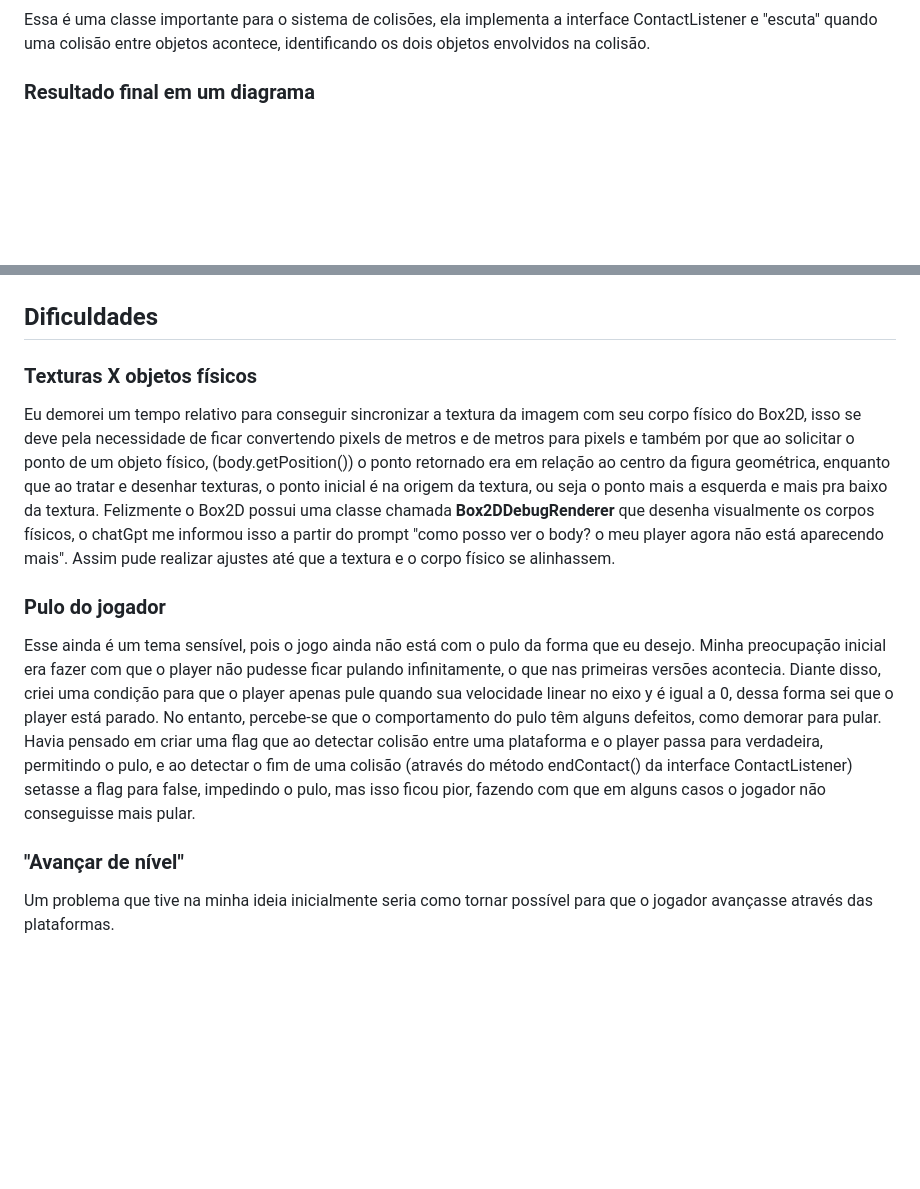
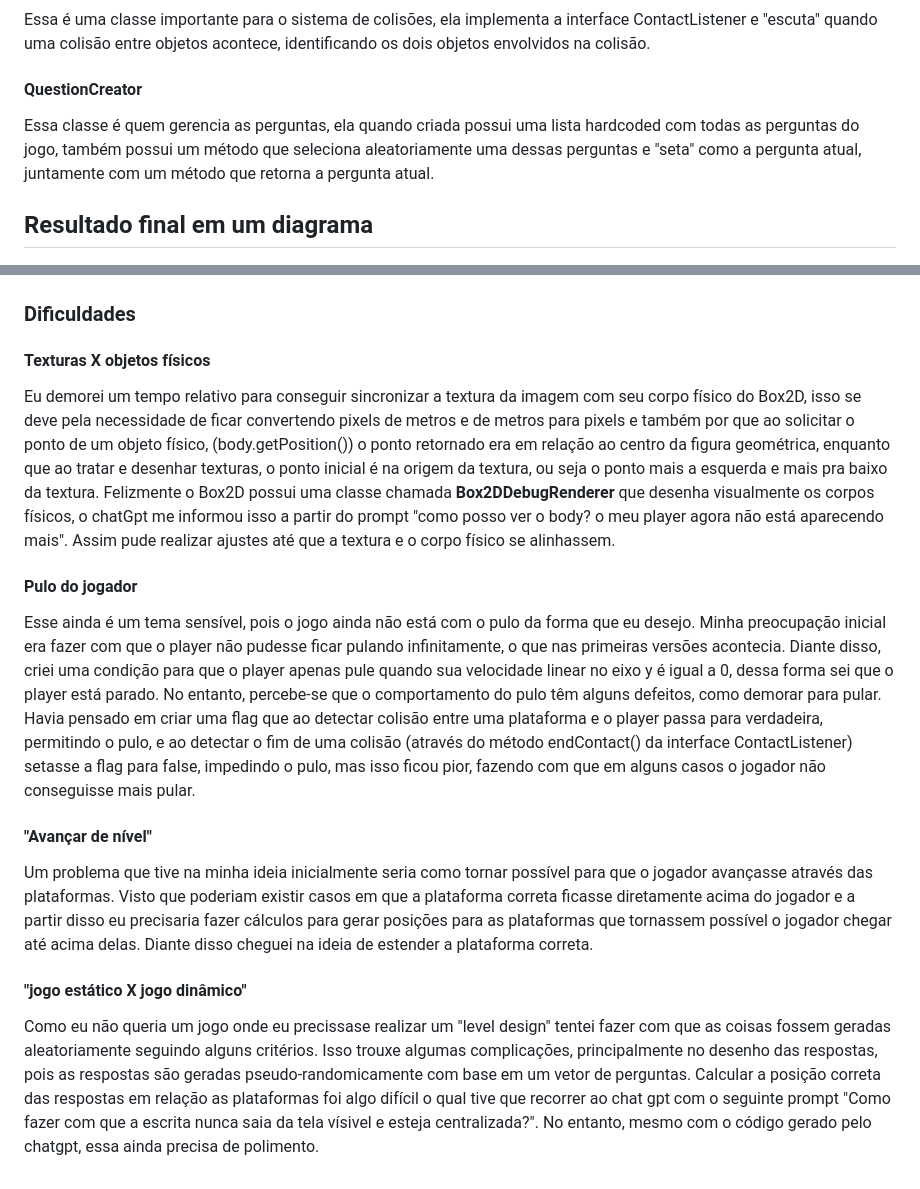
Before and after one commit to elc117/game-2024b-nicholas, a Markdown page: README.md, 2 parts joined by grey strips. Rendered like a GitHub page; blank space fills up the shorter version.

```diff
--- a/README.md
+++ b/README.md
@@ -56,16 +56,22 @@ A classe EntitiesManager é uma das mais importantes do projeto, ela segue o pad
 #### CollisionsHandler
 Essa é uma classe importante para o sistema de colisões, ela implementa a interface ContactListener e "escuta" quando uma colisão entre objetos acontece, identificando os dois objetos envolvidos na colisão.
 
-### Resultado final em um diagrama
+#### QuestionCreator
+Essa classe é quem gerencia as perguntas, ela quando criada possui uma lista hardcoded com todas as perguntas do jogo, também possui um método que seleciona aleatoriamente uma dessas perguntas e "seta" como a pergunta atual, juntamente com um método que retorna a pergunta atual.
+
+## Resultado final em um diagrama
 ![diagrama em png](readmeFiles/diagram.png)
 
-## Dificuldades
+### Dificuldades
 
-### Texturas X objetos físicos
+#### Texturas X objetos físicos
 Eu demorei um tempo relativo para conseguir sincronizar a textura da imagem com seu corpo físico do Box2D, isso se deve pela necessidade de ficar convertendo pixels de metros e de metros para pixels e também por que ao solicitar o ponto de um objeto físico, (body.getPosition()) o ponto retornado era em relação ao centro da figura geométrica, enquanto que ao tratar e desenhar texturas, o ponto inicial é na origem da textura, ou seja o ponto mais a esquerda e mais pra baixo da textura. Felizmente o Box2D possui uma classe chamada **Box2DDebugRenderer** que desenha visualmente os corpos físicos, o chatGpt me informou isso a partir do prompt "como posso ver o body? o meu player agora não está aparecendo mais". Assim pude realizar ajustes até que a textura e o corpo físico se alinhassem.
 
-### Pulo do jogador
+#### Pulo do jogador
 Esse ainda é um tema sensível, pois o jogo ainda não está com o pulo da forma que eu desejo. Minha preocupação inicial era fazer com que o player não pudesse ficar pulando infinitamente, o que nas primeiras versões acontecia. Diante disso, criei uma condição para que o player apenas pule quando sua velocidade linear no eixo y é igual a 0, dessa forma sei que o player está parado. No entanto, percebe-se que o comportamento do pulo têm alguns defeitos, como demorar para pular. Havia pensado em criar uma flag que ao detectar colisão entre uma plataforma e o player passa para verdadeira, permitindo o pulo, e ao detectar o fim de uma colisão (através do método endContact() da interface ContactListener) setasse a flag para false, impedindo o pulo, mas isso ficou pior, fazendo com que em alguns casos o jogador não conseguisse mais pular.
 
-### "Avançar de nível"
-Um problema que tive na minha ideia inicialmente seria como tornar possível para que o jogador avançasse através das plataformas.
+#### "Avançar de nível"
+Um problema que tive na minha ideia inicialmente seria como tornar possível para que o jogador avançasse através das plataformas. Visto que poderiam existir casos em que a plataforma correta ficasse diretamente acima do jogador e a partir disso eu precisaria fazer cálculos para gerar posições para as plataformas que tornassem possível o jogador chegar até acima delas. Diante disso cheguei na ideia de estender a plataforma correta.
+
+#### "jogo estático X jogo dinâmico"
+Como eu não queria um jogo onde eu precissase realizar um "level design" tentei fazer com que as coisas fossem geradas aleatoriamente seguindo alguns critérios. Isso trouxe algumas complicações, principalmente no desenho das respostas, pois as respostas são geradas pseudo-randomicamente com base em um vetor de perguntas. Calcular a posição correta das respostas em relação as plataformas foi algo difícil o qual tive que recorrer ao chat gpt com o seguinte prompt "Como fazer com que a escrita nunca saia da tela vísivel e esteja centralizada?". No entanto, mesmo com o código gerado pelo chatgpt, essa ainda precisa de polimento.
```
